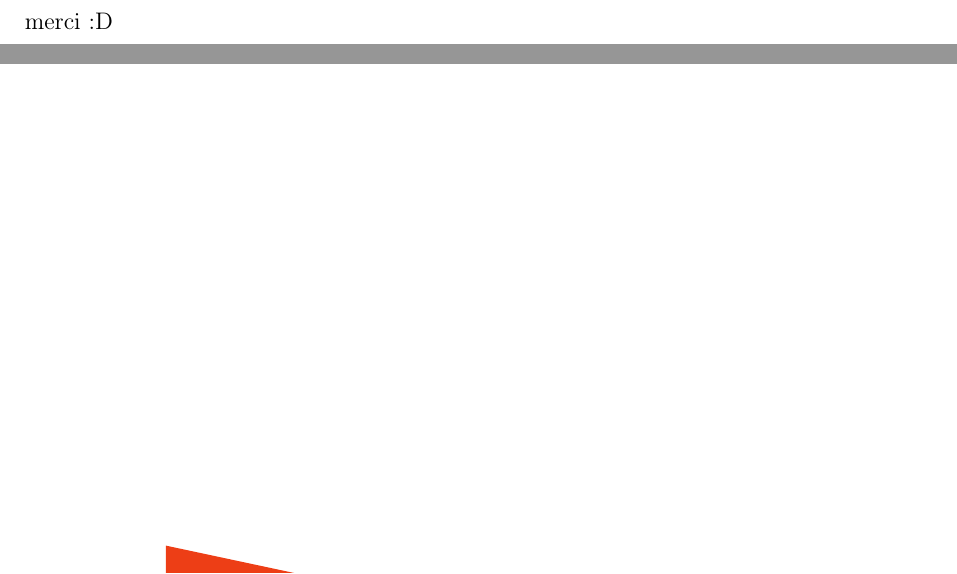
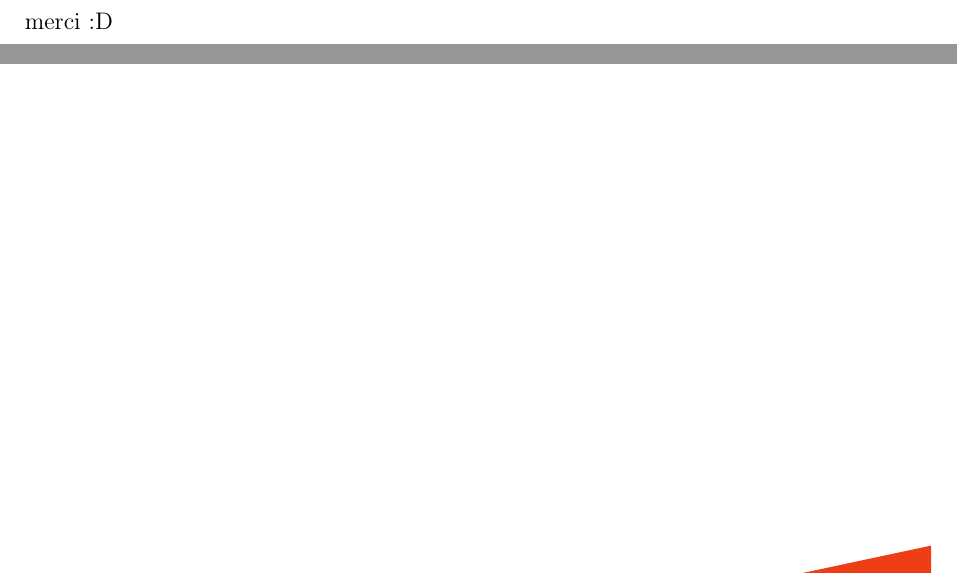
Before and after one commit to nesnes/TemplateRapportDeStage, a LaTeX document (rapport.tex, which reads templateINSA.sty): two parts of page 3 of 12, joined at a grey line, cut so that both start at the same text. Compiled offline with pdfLaTeX.

Commit message:
gestion des pages paires/impaires et completions du plan
Pour les tatillons et les retards (genre moi)

```diff
--- a/rapport.tex
+++ b/rapport.tex
@@ -1,4 +1,4 @@
-\documentclass[12pt]{scrreprt}
+\documentclass[12pt,twoside]{scrreprt}
 \usepackage[T1]{fontenc}
 \usepackage[utf8]{inputenc}
 \usepackage{lmodern}
--- a/templateINSA.sty
+++ b/templateINSA.sty
@@ -16,6 +16,7 @@
 \RequirePackage {ifthen}
 \RequirePackage {lastpage}
 \RequirePackage {etoolbox}
+\RequirePackage{changepage}
 
 %\RequirePackage{pslatex} %Times font
 
@@ -41,9 +42,13 @@
 \fancyhead[R]{}
 
 \fancyfoot[L]{}
-\fancyfoot[C]{\begin{picture}(0,0)
+\fancyfoot[CE]{\begin{picture}(0,0)
 		\put(-56,-5){\includegraphics[width=49mm]{images/PiedDePage.pdf}}
 		\put(-55,-2.8){\begin{minipage}[b]{30mm}\begin{flushleft}\fontsize{14pt}{14pt}\selectfont \textbf{\textcolor{white}{ \thepage{} | \pageref*{LastPage} } }\end{flushleft}\end{minipage}}
+	\end{picture}}
+\fancyfoot[CO]{\begin{picture}(0,0)
+	\put(30,-5){\includegraphics[width=49mm]{images/PiedDePage2.pdf}}
+	\put(55,-2.8){\begin{minipage}[b]{30mm}\begin{flushleft}\fontsize{14pt}{14pt}\selectfont \textbf{\textcolor{white}{ \thepage{} | \pageref*{LastPage} } }\end{flushleft}\end{minipage}}
 	\end{picture}}
 \fancyfoot[R]{}
 
@@ -56,9 +61,13 @@
 	%\fancyhead[C]{}
 	\fancyhead[R]{}
 	\fancyfoot[L]{}
-	\fancyfoot[C]{\begin{picture}(0,0)
-		\put(-56.7,-5){\includegraphics[width=49mm]{images/PiedDePage.pdf}}
-		\put(-55,-2.8){\begin{minipage}[b]{30mm}\begin{flushleft}\fontsize{14pt}{14pt}\selectfont 		 	   \textbf{\textcolor{white}{ \thepage{} | \pageref*{LastPage} } }\end{flushleft}\end{minipage}}
+	\fancyfoot[CE]{\begin{picture}(0,0)
+		\put(-56,-5){\includegraphics[width=49mm]{images/PiedDePage.pdf}}
+		\put(-55,-2.8){\begin{minipage}[b]{30mm}\begin{flushleft}\fontsize{14pt}{14pt}\selectfont \textbf{\textcolor{white}{ \thepage{} | \pageref*{LastPage} } }\end{flushleft}\end{minipage}}
+		\end{picture}}
+	\fancyfoot[CO]{\begin{picture}(0,0)
+		\put(30,-5){\includegraphics[width=49mm]{images/PiedDePage2.pdf}}
+		\put(55,-2.8){\begin{minipage}[b]{30mm}\begin{flushleft}\fontsize{14pt}{14pt}\selectfont \textbf{\textcolor{white}{ \thepage{} | \pageref*{LastPage} } }\end{flushleft}\end{minipage}}
 		\end{picture}}
 	\fancyfoot[R]{}
 	\renewcommand{\headrulewidth}{0pt}
@@ -159,6 +170,11 @@
 % #2 : telephone
 % #3 : e-mail
 \newcommand{\pageQuatriemeCouverture}[5]{
+  \checkoddpage
+  \ifoddpage
+  \else
+	\newpage~
+  \fi
 
   \newpage
   \restoregeometry
```
Also changed, not shown: parties/03-TravailEffectue.tex (+16 -0 lines), images/PiedDePage2.pdf (added), parties/03-TravailEffectue_sous_parties/01-cahierDesCharges.tex (added), parties/03-TravailEffectue_sous_parties/02-solutionsPossibles.tex (added), parties/03-TravailEffectue_sous_parties/03-solutionChoisie.tex (added), parties/03-TravailEffectue_sous_parties/04-miseEnOeuvre.tex (added), parties/03-TravailEffectue_sous_parties/05-resultatsObtenus.tex (added), rapport.pdf, templateINSA.sty (2 more changed lines), 1 other file.
